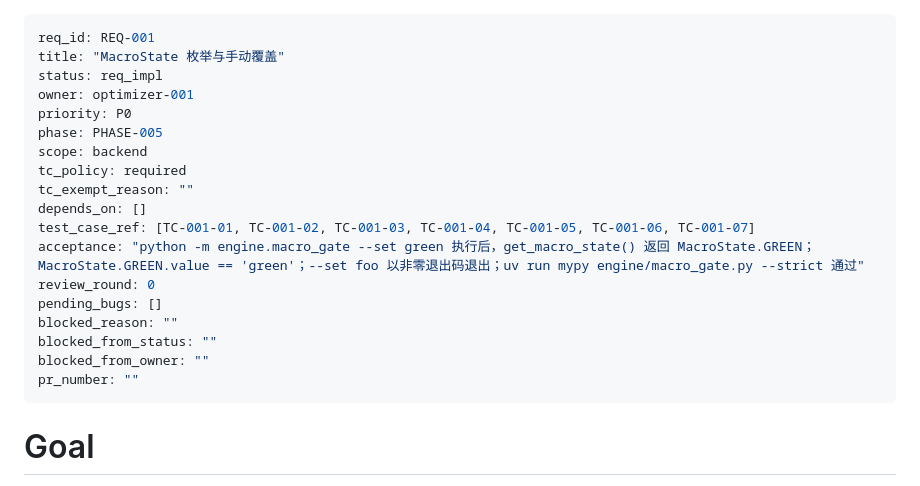
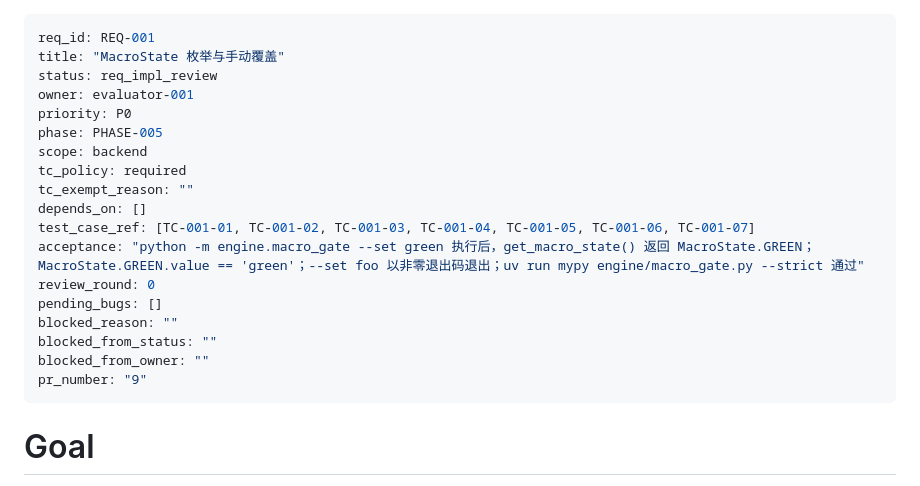
Before and after one commit to rushwing/my-invest-global, a Markdown page: tasks/features/REQ-001.md, the part around the change. Rendered like a GitHub page.

Commit message:
handoff: REQ-001 → evaluator-001 (T12 req_impl complete, draft PR #9)
21/21 tests pass, engine/macro_gate.py mypy --strict clean, ruff clean.
PR #9 converted to draft via GraphQL (gh pr edit --draft not available in this gh version).
REQ-001: req_impl → req_impl_review, owner → evaluator-001, pr_number: 9

Co-Authored-By: Claude Sonnet 4.6 <noreply@anthropic.com>

```diff
--- a/tasks/features/REQ-001.md
+++ b/tasks/features/REQ-001.md
@@ -1,8 +1,8 @@
 ---
 req_id: REQ-001
 title: "MacroState 枚举与手动覆盖"
-status: req_impl
-owner: optimizer-001
+status: req_impl_review
+owner: evaluator-001
 priority: P0
 phase: PHASE-005
 scope: backend
@@ -16,7 +16,7 @@ pending_bugs: []
 blocked_reason: ""
 blocked_from_status: ""
 blocked_from_owner: ""
-pr_number: ""
+pr_number: "9"
 ---
 
 # Goal
```
